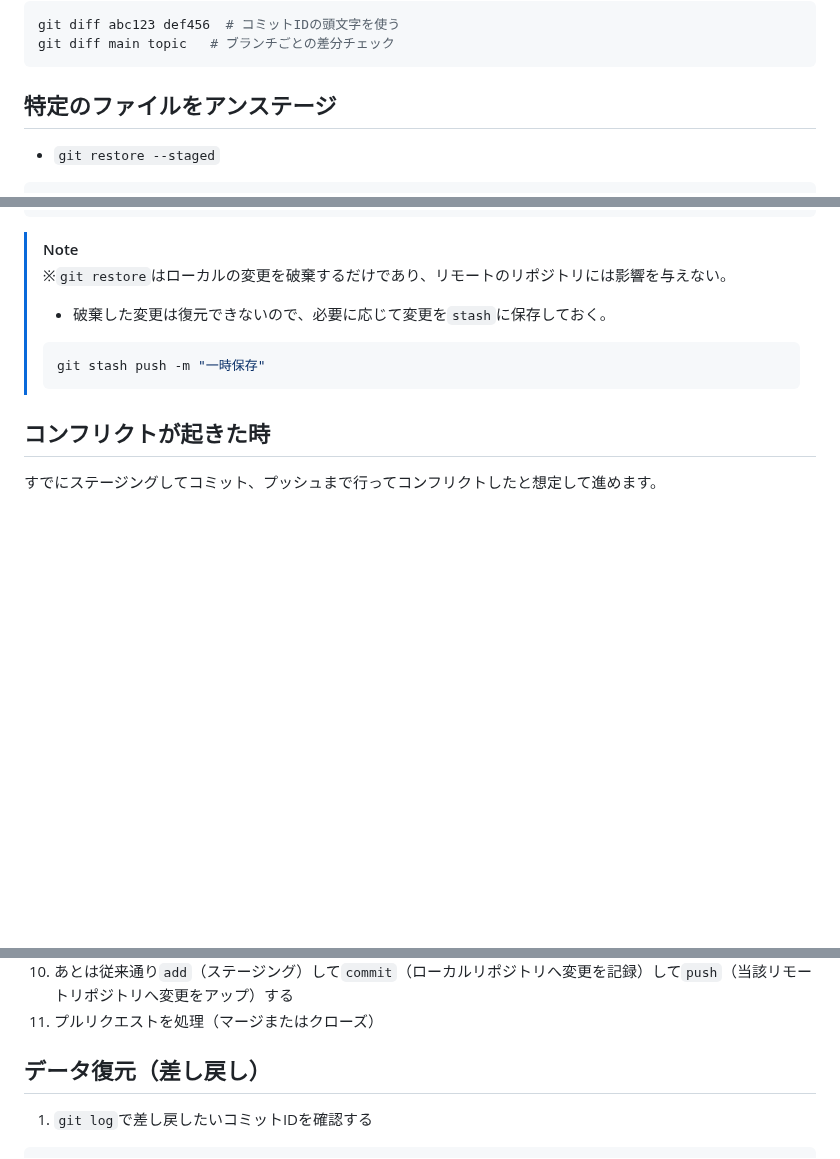
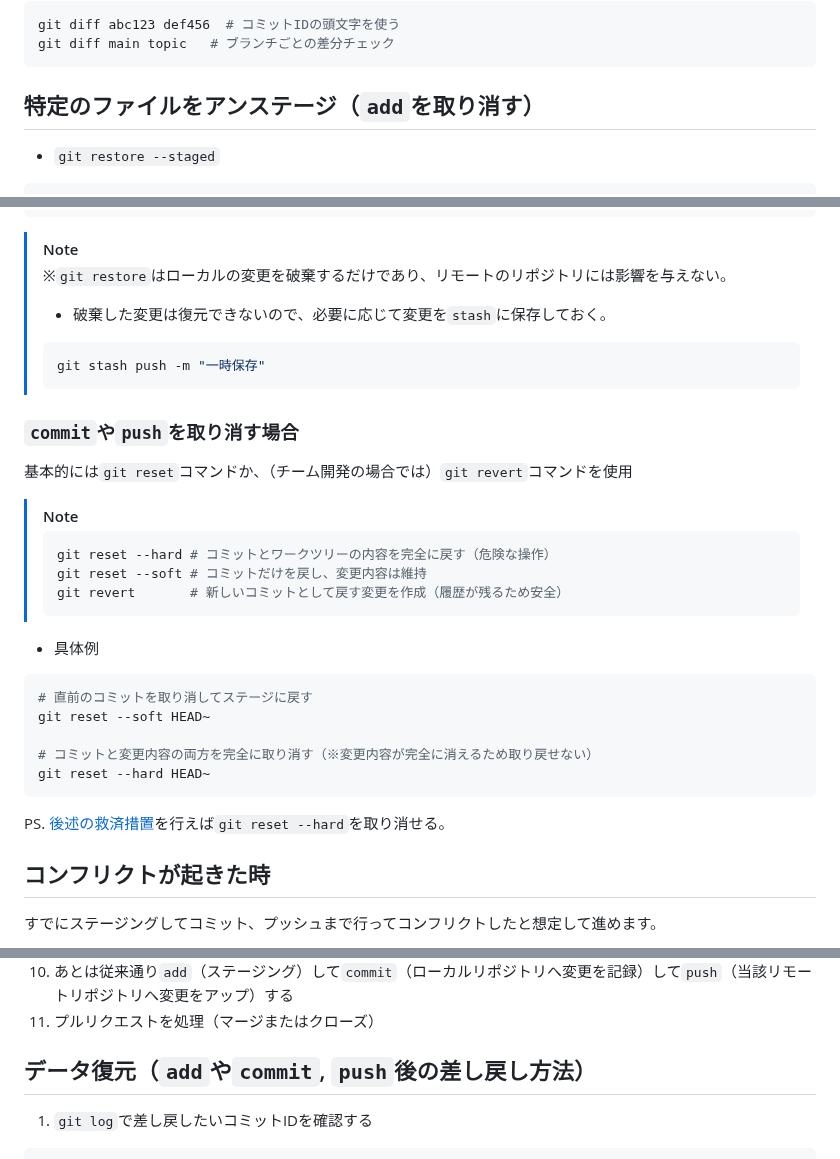
Before and after one commit to Benjuwan/MyLibs, a Markdown page: others/git-memo.md, 3 parts joined by grey strips. Drawn GitHub-style; blank space fills up the shorter version.

Commit message:
doc: github関連のドキュメントと個人用の学習ドキュメントの更新修正.

````diff
--- a/others/git-memo.md
+++ b/others/git-memo.md
@@ -19,7 +19,7 @@ git diff abc123 def456  # コミットIDの頭文字を使う
 git diff main topic   # ブランチごとの差分チェック
 ```
 
-## 特定のファイルをアンステージ
+## 特定のファイルをアンステージ（`add`を取り消す）
 - `git restore --staged`
 ```bash
 # 指定したファイルをインデックス（ステージングエリア）から外す。
@@ -46,6 +46,26 @@ git restore .
 > git stash push -m "一時保存"
 > ```
 
+### `commit`や`push`を取り消す場合
+基本的には`git reset`コマンドか、（チーム開発の場合では）`git revert`コマンドを使用
+
+> [!NOTE]
+> ```bash
+> git reset --hard # コミットとワークツリーの内容を完全に戻す（危険な操作）
+> git reset --soft # コミットだけを戻し、変更内容は維持
+> git revert       # 新しいコミットとして戻す変更を作成（履歴が残るため安全）
+> ```
+
+- 具体例
+```bash
+# 直前のコミットを取り消してステージに戻す
+git reset --soft HEAD~
+
+# コミットと変更内容の両方を完全に取り消す（※変更内容が完全に消えるため取り戻せない）
+git reset --hard HEAD~
+```
+PS. [後述の救済措置](#救済措置-git-reset---hard-で削除した内容を復元する)を行えば`git reset --hard`を取り消せる。
+
 ## コンフリクトが起きた時
 すでにステージングしてコミット、プッシュまで行ってコンフリクトしたと想定して進めます。
 1. `git status`で状態確認
@@ -64,7 +84,7 @@ git restore .
 10. あとは従来通り`add`（ステージング）して`commit`（ローカルリポジトリへ変更を記録）して`push`（当該リモートリポジトリへ変更をアップ）する
 11. プルリクエストを処理（マージまたはクローズ）
 
-## データ復元（差し戻し）
+## データ復元（`add`や`commit`, `push`後の差し戻し方法）
 1. `git log`で差し戻したいコミットIDを確認する
 ```bash
 git log --oneline    # 1行表示で見やすく
````
Also changed, not shown: other parts of others/git-memo.md (+1 -1 lines), others/individual-memo.md (+9 -0 lines).
